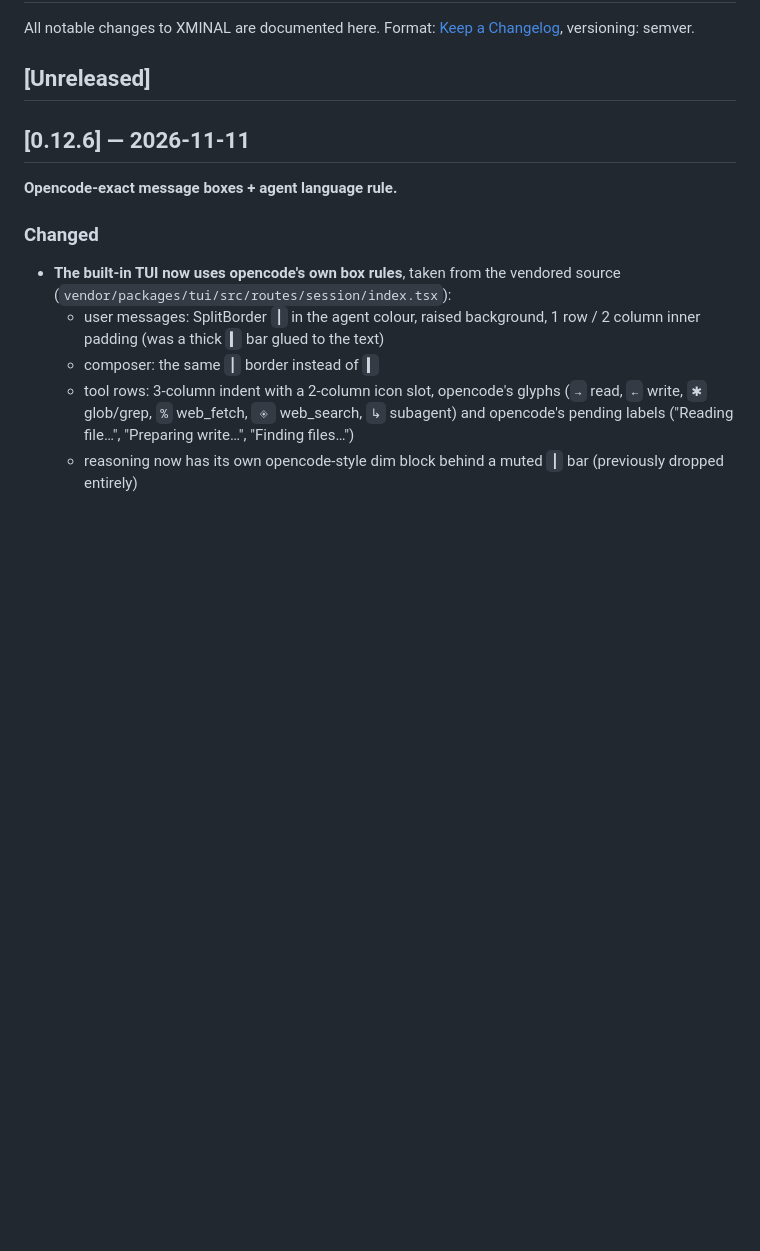
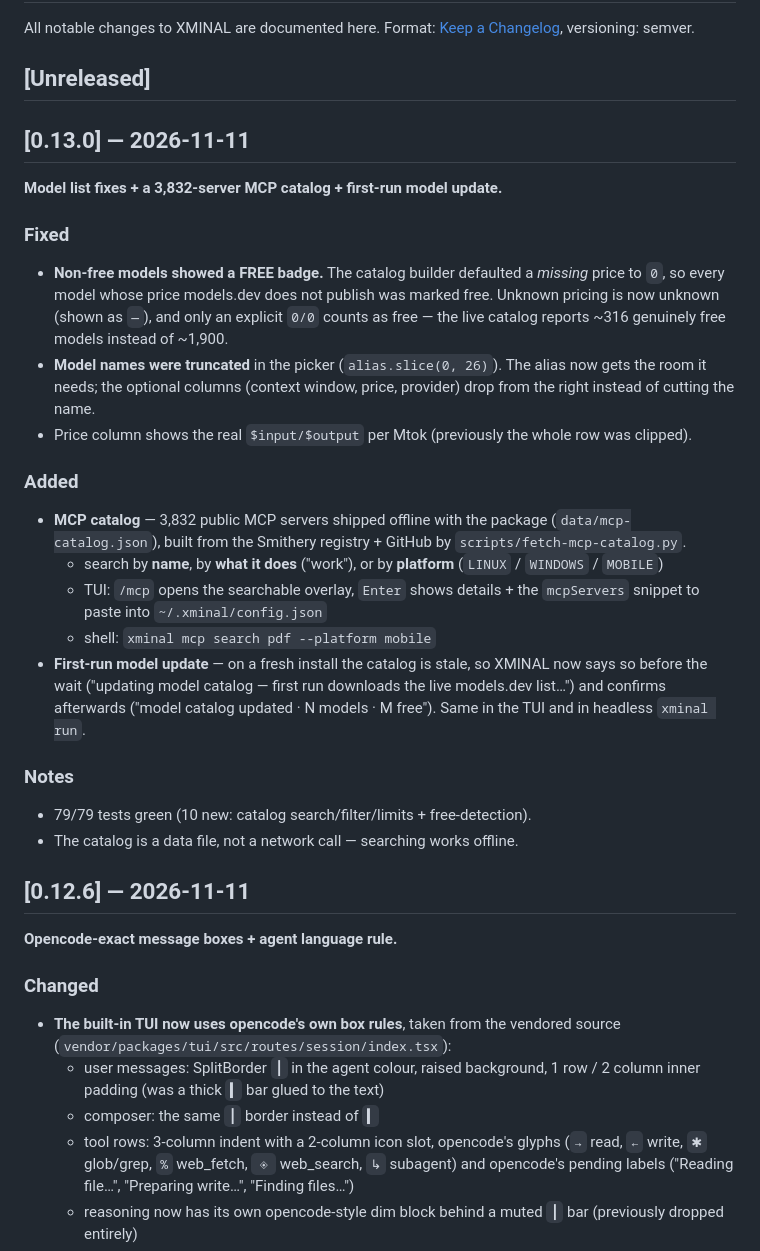
Before and after one commit to quitsaurabhverma2008-sketch/xminal, a Markdown page: CHANGELOG.md, the part around the change. GitHub-like rendering; blank space fills up the shorter version.

```diff
--- a/CHANGELOG.md
+++ b/CHANGELOG.md
@@ -3,6 +3,29 @@
 All notable changes to XMINAL are documented here. Format: [Keep a Changelog](https://keepachangelog.com/en/1.1.0/), versioning: semver.
 
 ## [Unreleased]
+
+## [0.13.0] — 2026-11-11
+
+**Model list fixes + a 3,832-server MCP catalog + first-run model update.**
+
+### Fixed
+
+- **Non-free models showed a FREE badge.** The catalog builder defaulted a *missing* price to `0`, so every model whose price models.dev does not publish was marked free. Unknown pricing is now unknown (shown as `—`), and only an explicit `0/0` counts as free — the live catalog reports ~316 genuinely free models instead of ~1,900.
+- **Model names were truncated** in the picker (`alias.slice(0, 26)`). The alias now gets the room it needs; the optional columns (context window, price, provider) drop from the right instead of cutting the name.
+- Price column shows the real `$input/$output` per Mtok (previously the whole row was clipped).
+
+### Added
+
+- **MCP catalog** — 3,832 public MCP servers shipped offline with the package (`data/mcp-catalog.json`), built from the Smithery registry + GitHub by `scripts/fetch-mcp-catalog.py`.
+  - search by **name**, by **what it does** ("work"), or by **platform** (`LINUX` / `WINDOWS` / `MOBILE`)
+  - TUI: `/mcp` opens the searchable overlay, `Enter` shows details + the `mcpServers` snippet to paste into `~/.xminal/config.json`
+  - shell: `xminal mcp search pdf --platform mobile`
+- **First-run model update** — on a fresh install the catalog is stale, so XMINAL now says so before the wait ("updating model catalog — first run downloads the live models.dev list…") and confirms afterwards ("model catalog updated · N models · M free"). Same in the TUI and in headless `xminal run`.
+
+### Notes
+
+- 79/79 tests green (10 new: catalog search/filter/limits + free-detection).
+- The catalog is a data file, not a network call — searching works offline.
 
 ## [0.12.6] — 2026-11-11
 
```
Also changed, not shown: README.md (+13 -2 lines), assets/screenshot-mcp-catalog.png (added), assets/screenshot-model-picker.png, 13 other files.
